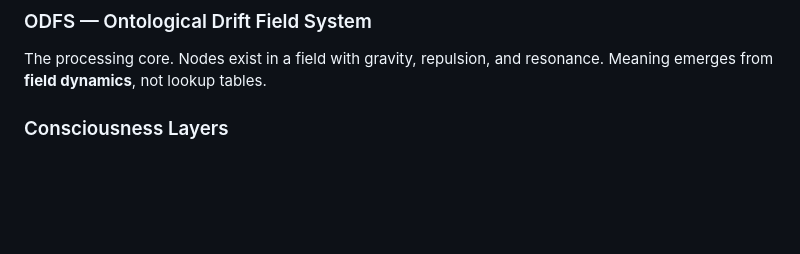
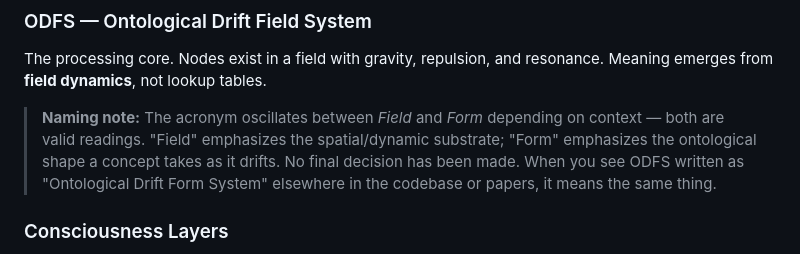
Before and after one commit to jkdkr2439/qualia-engine, a Markdown page: README.md, the part around the change. Rendered like a GitHub page; blank space fills up the shorter version.

Commit message:
add FLOW.md (full logic flow diagram) + ODFS naming note in README

```diff
--- a/README.md
+++ b/README.md
@@ -54,6 +54,9 @@ Each concept is a `SemanticNeuron` — not a vector embedding, but a structured
 
 ### ODFS — Ontological Drift Field System
 The processing core. Nodes exist in a field with gravity, repulsion, and resonance. Meaning emerges from **field dynamics**, not lookup tables.
+
+> **Naming note:** The acronym oscillates between *Field* and *Form* depending on context — both are valid readings. "Field" emphasizes the spatial/dynamic substrate; "Form" emphasizes the ontological shape a concept takes as it drifts. No final decision has been made. When you see ODFS written as "Ontological Drift Form System" elsewhere in the codebase or papers, it means the same thing.
+
 
 ### Consciousness Layers
 - **P1** — prelinguistic activation: raw symbol firing
```
Also changed, not shown: FLOW.md (added, +493 -0 lines).
